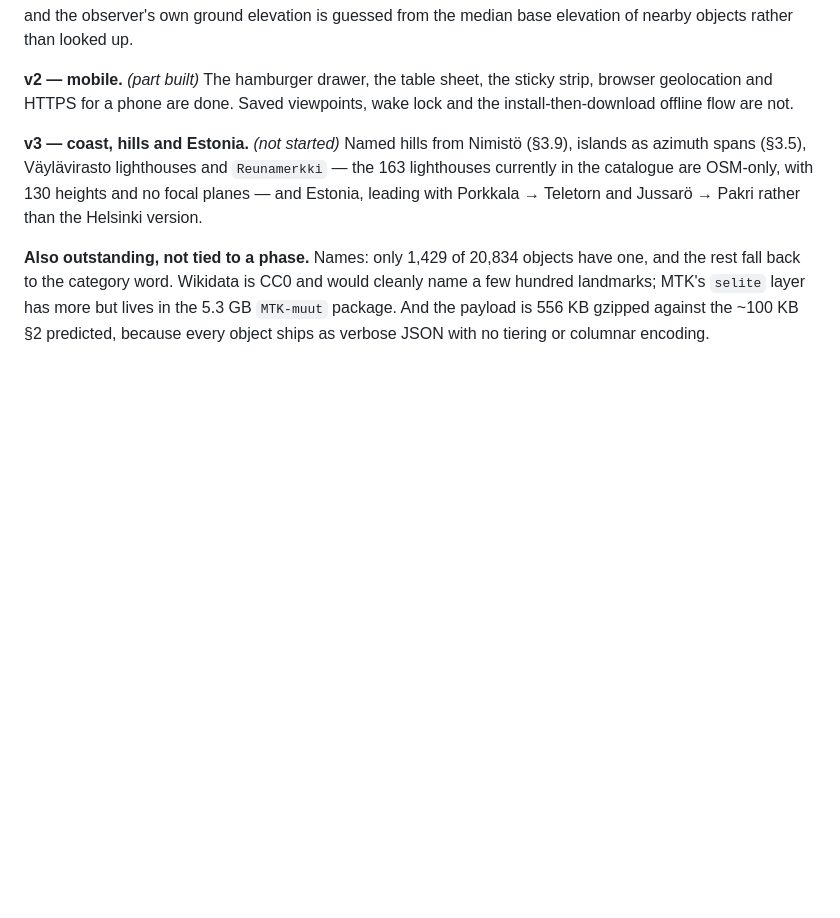
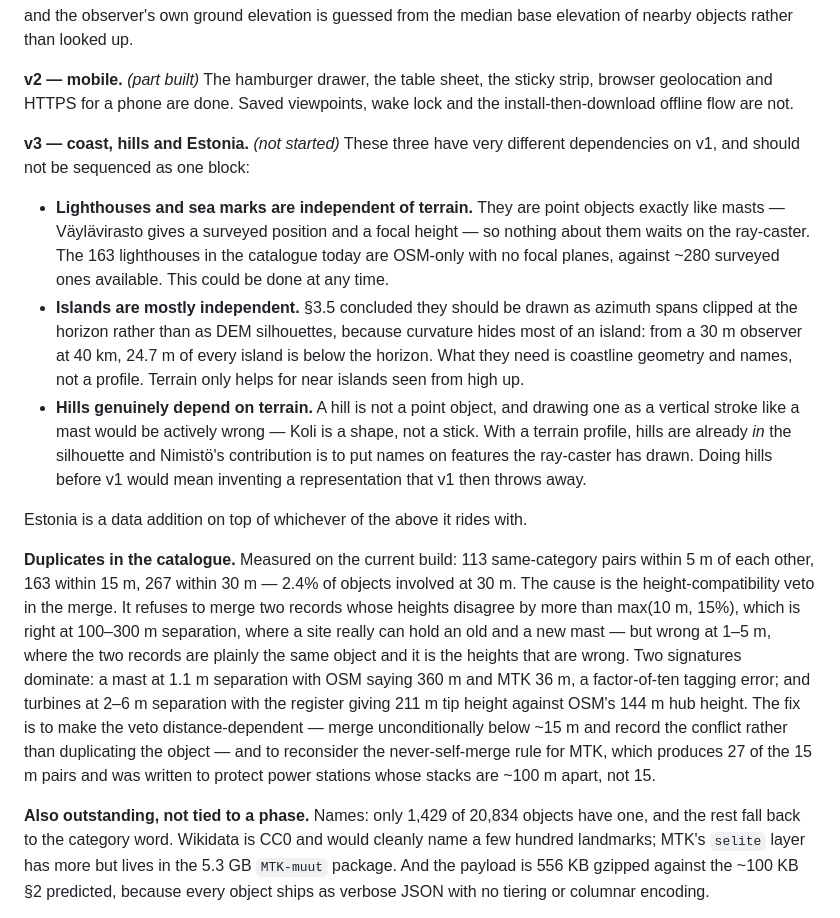
Before and after one commit to lkangas/horizon, a Markdown page: PLAN.md, the part around the change. Rendered like a GitHub page; blank space fills up the shorter version.

Commit message:
Record the duplicate objects, and separate v3 by its dependency on terrain
Duplicates are measurable: 113 same-category pairs within 5 m, 163 within
15 m, 267 within 30 m. The cause is the height-compatibility veto refusing to
merge records whose heights disagree - right at 100-300 m separation where a
site can hold an old and a new mast, wrong at 1-5 m where the two records are
plainly one object and it is the heights that disagree. A mast at 1.1 m with
OSM saying 360 m against MTK's 36; turbines at 2-6 m with the register's
211 m tip height against OSM's 144 m hub height.

Also splits v3, which was written as one block but is three things with
different dependencies on the terrain work: lighthouses need none at all,
islands need coastline and names rather than a profile, and hills genuinely
need v1 because a hill is a shape rather than a point and drawing it as a
vertical stroke would be a representation v1 immediately discards.

```diff
--- a/PLAN.md
+++ b/PLAN.md
@@ -1213,10 +1213,36 @@ guessed from the median base elevation of nearby objects rather than looked up.
 geolocation and HTTPS for a phone are done. Saved viewpoints, wake lock and the
 install-then-download offline flow are not.
 
-**v3 — coast, hills and Estonia.** *(not started)* Named hills from Nimistö (§3.9), islands as
-azimuth spans (§3.5), Väylävirasto lighthouses and `Reunamerkki` — the 163 lighthouses currently in
-the catalogue are OSM-only, with 130 heights and no focal planes — and Estonia, leading with
-Porkkala → Teletorn and Jussarö → Pakri rather than the Helsinki version.
+**v3 — coast, hills and Estonia.** *(not started)* These three have very different dependencies on
+v1, and should not be sequenced as one block:
+
+- **Lighthouses and sea marks are independent of terrain.** They are point objects exactly like
+  masts — Väylävirasto gives a surveyed position and a focal height — so nothing about them waits
+  on the ray-caster. The 163 lighthouses in the catalogue today are OSM-only with no focal planes,
+  against ~280 surveyed ones available. This could be done at any time.
+- **Islands are mostly independent.** §3.5 concluded they should be drawn as azimuth spans clipped
+  at the horizon rather than as DEM silhouettes, because curvature hides most of an island: from a
+  30 m observer at 40 km, 24.7 m of every island is below the horizon. What they need is coastline
+  geometry and names, not a profile. Terrain only helps for near islands seen from high up.
+- **Hills genuinely depend on terrain.** A hill is not a point object, and drawing one as a vertical
+  stroke like a mast would be actively wrong — Koli is a shape, not a stick. With a terrain profile,
+  hills are already *in* the silhouette and Nimistö's contribution is to put names on features the
+  ray-caster has drawn. Doing hills before v1 would mean inventing a representation that v1 then
+  throws away.
+
+Estonia is a data addition on top of whichever of the above it rides with.
+
+**Duplicates in the catalogue.** Measured on the current build: 113 same-category pairs within 5 m
+of each other, 163 within 15 m, 267 within 30 m — 2.4% of objects involved at 30 m. The cause is
+the height-compatibility veto in the merge. It refuses to merge two records whose heights disagree
+by more than max(10 m, 15%), which is right at 100–300 m separation, where a site really can hold
+an old and a new mast — but wrong at 1–5 m, where the two records are plainly the same object and
+it is the heights that are wrong. Two signatures dominate: a mast at 1.1 m separation with OSM
+saying 360 m and MTK 36 m, a factor-of-ten tagging error; and turbines at 2–6 m separation with the
+register giving 211 m tip height against OSM's 144 m hub height. The fix is to make the veto
+distance-dependent — merge unconditionally below ~15 m and record the conflict rather than
+duplicating the object — and to reconsider the never-self-merge rule for MTK, which produces 27 of
+the 15 m pairs and was written to protect power stations whose stacks are ~100 m apart, not 15.
 
 **Also outstanding, not tied to a phase.** Names: only 1,429 of 20,834 objects have one, and the
 rest fall back to the category word. Wikidata is CC0 and would cleanly name a few hundred
```
